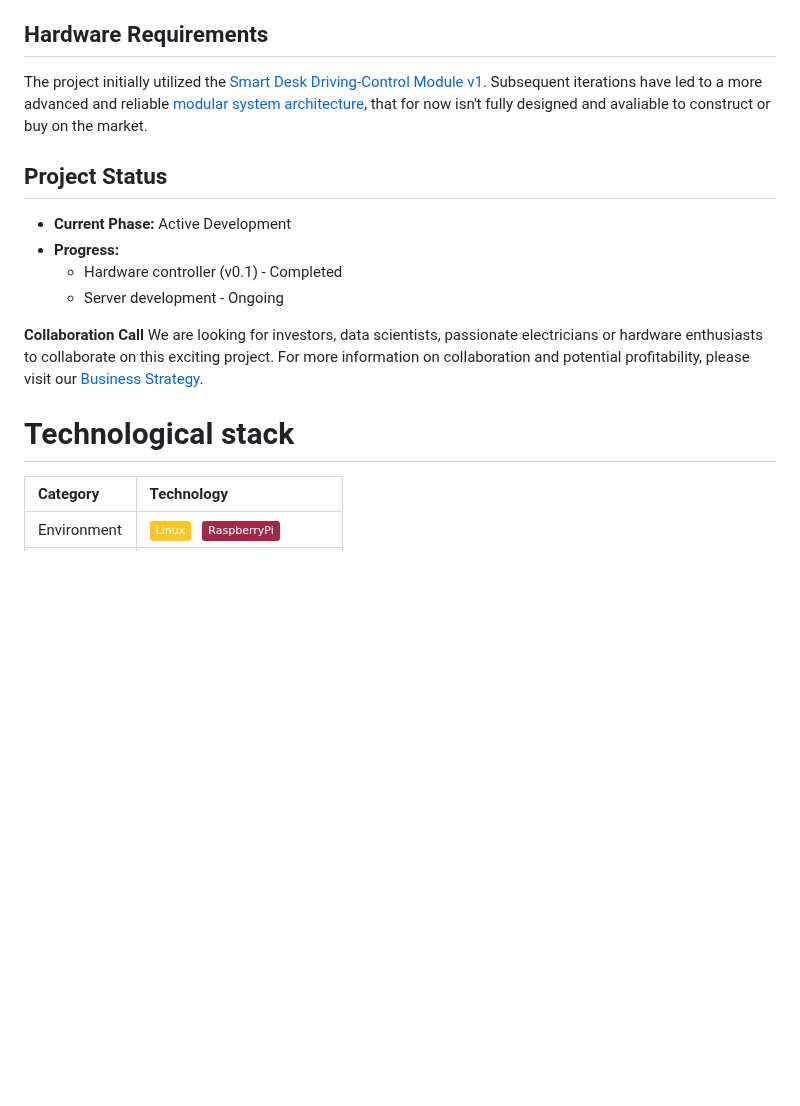
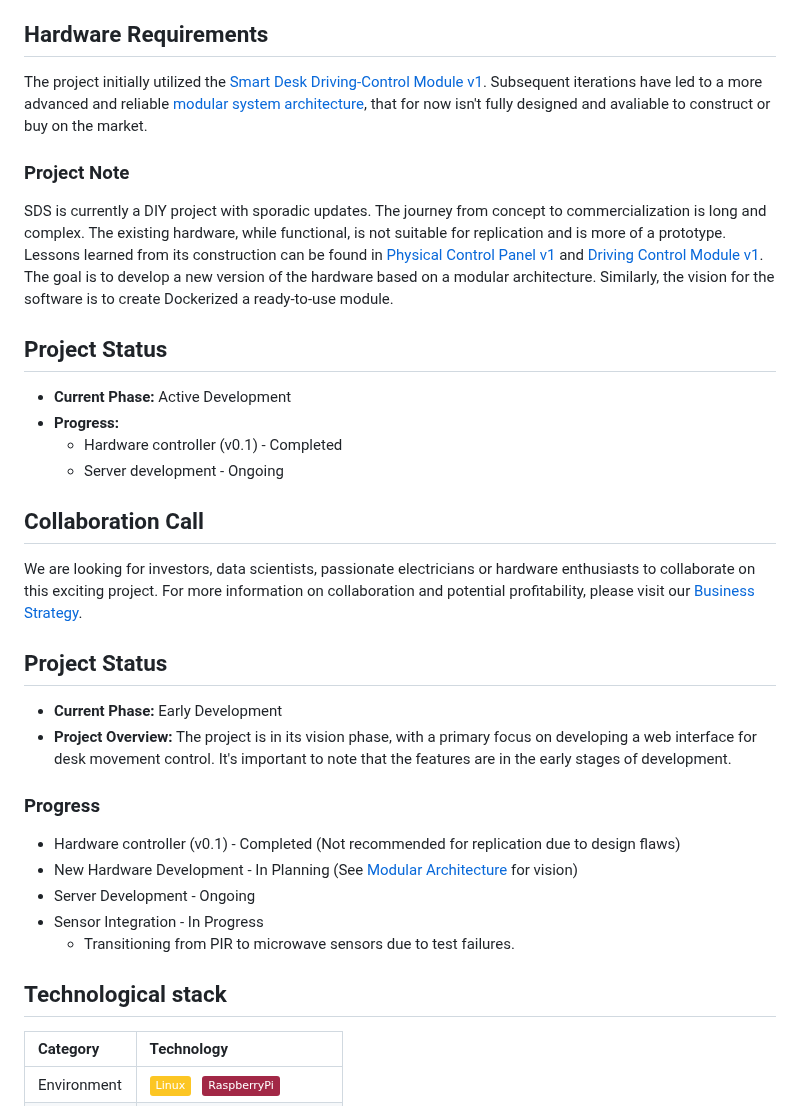
Before and after one commit to zentala/open-smart-desk-server, a Markdown page: README.md, the part around one of its changes. GitHub-like rendering; badges without logos; blank space fills up the shorter version.

```diff
--- a/README.md
+++ b/README.md
@@ -28,17 +30,32 @@ The Smart Desk Server is designed to be a versatile and independent unit that ca
 ## Hardware Requirements
 The project initially utilized the [Smart Desk Driving-Control Module v1](https://github.com/zentala/desk.zentala.io/wiki/Driving-Control-Module-v1). Subsequent iterations have led to a more advanced and reliable [modular system architecture](https://github.com/zentala/desk.zentala.io/wiki#-smart-desk-modular-system-vision), that for now isn't fully designed and avaliable to construct or buy on the market.
 
+### Project Note
+SDS is currently a DIY project with sporadic updates. The journey from concept to commercialization is long and complex. The existing hardware, while functional, is not suitable for replication and is more of a prototype. Lessons learned from its construction can be found in [Physical Control Panel v1](https://github.com/zentala/desk.zentala.io/wiki/Physical-Control-Panel-v1) and [Driving Control Module v1](https://github.com/zentala/desk.zentala.io/wiki/Driving-Control-Module-v1). The goal is to develop a new version of the hardware based on a modular architecture. Similarly, the vision for the software is to create Dockerized a ready-to-use module.
+
+
 ## Project Status
 - **Current Phase:** Active Development
 - **Progress:**
   - Hardware controller (v0.1) - Completed
   - Server development - Ongoing
 
-**Collaboration Call**
+## Collaboration Call
 We are looking for investors, data scientists, passionate electricians or hardware enthusiasts to collaborate on this exciting project. For more information on collaboration and potential profitability, please visit our [Business Strategy](https://github.com/zentala/desk.zentala.io/wiki/Business-Strategy-&-Collaboration).
 
+## Project Status
+- **Current Phase:** Early Development
+- **Project Overview:** The project is in its vision phase, with a primary focus on developing a web interface for desk movement control. It's important to note that the features are in the early stages of development.
 
-# Technological stack
+### Progress
+  - Hardware controller (v0.1) - Completed (Not recommended for replication due to design flaws)
+  - New Hardware Development - In Planning (See [Modular Architecture](https://github.com/zentala/desk.zentala.io/wiki/Modular-Architecture) for vision)
+  - Server Development - Ongoing
+  - Sensor Integration - In Progress
+    - Transitioning from PIR to microwave sensors due to test failures.
+
+
+## Technological stack
 | Category    | Technology  |
 | :---------- | :---------- |
 | Environment | ![Linux](https://img.shields.io/badge/-Linux-FCC624?logo=linux&logoColor=black) &nbsp; ![Raspberry Pi](https://img.shields.io/badge/-RaspberryPi-A22846?logo=raspberrypi&logoColor=white) |
```
Also changed, not shown: other parts of README.md (+2 -0 lines).
